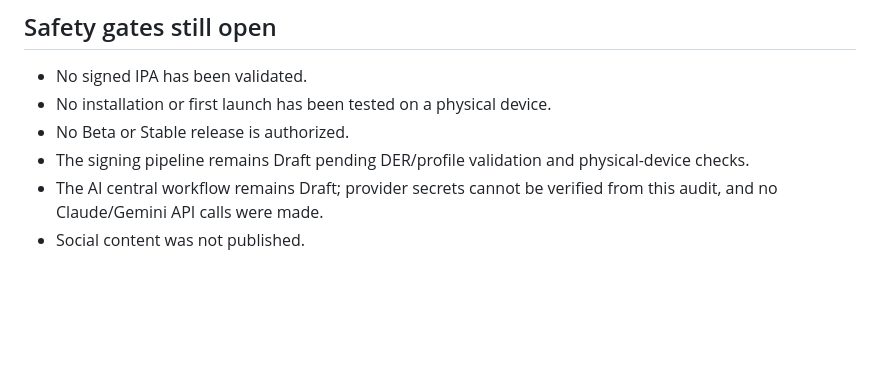
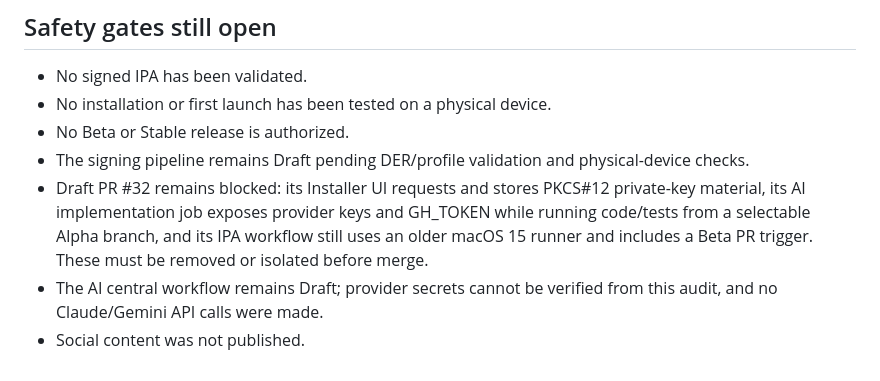
Before and after one commit to denisecorna6-alt/AutoRenew, a Markdown page: docs/DEPLOYMENT.md, the part around the change. Drawn GitHub-style; blank space fills up the shorter version.

Commit message:
[ALPHA] Record unresolved private-key and AI workflow blockers

```diff
--- a/docs/DEPLOYMENT.md
+++ b/docs/DEPLOYMENT.md
@@ -78,5 +78,6 @@ Apple released iOS 27.2 on 2026-10-26 and Xcode 27.2 (27B52) on 2026-10-29; Xcod
 - No installation or first launch has been tested on a physical device.
 - No Beta or Stable release is authorized.
 - The signing pipeline remains Draft pending DER/profile validation and physical-device checks.
+- Draft PR #32 remains blocked: its Installer UI requests and stores PKCS#12 private-key material, its AI implementation job exposes provider keys and GH_TOKEN while running code/tests from a selectable Alpha branch, and its IPA workflow still uses an older macOS 15 runner and includes a Beta PR trigger. These must be removed or isolated before merge.
 - The AI central workflow remains Draft; provider secrets cannot be verified from this audit, and no Claude/Gemini API calls were made.
 - Social content was not published.
```
